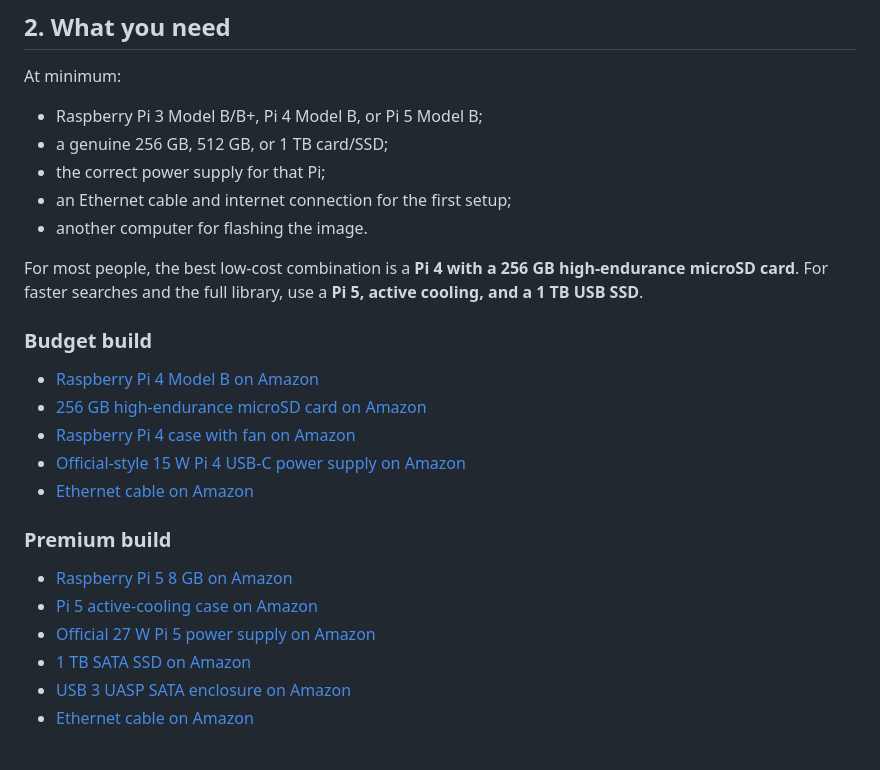
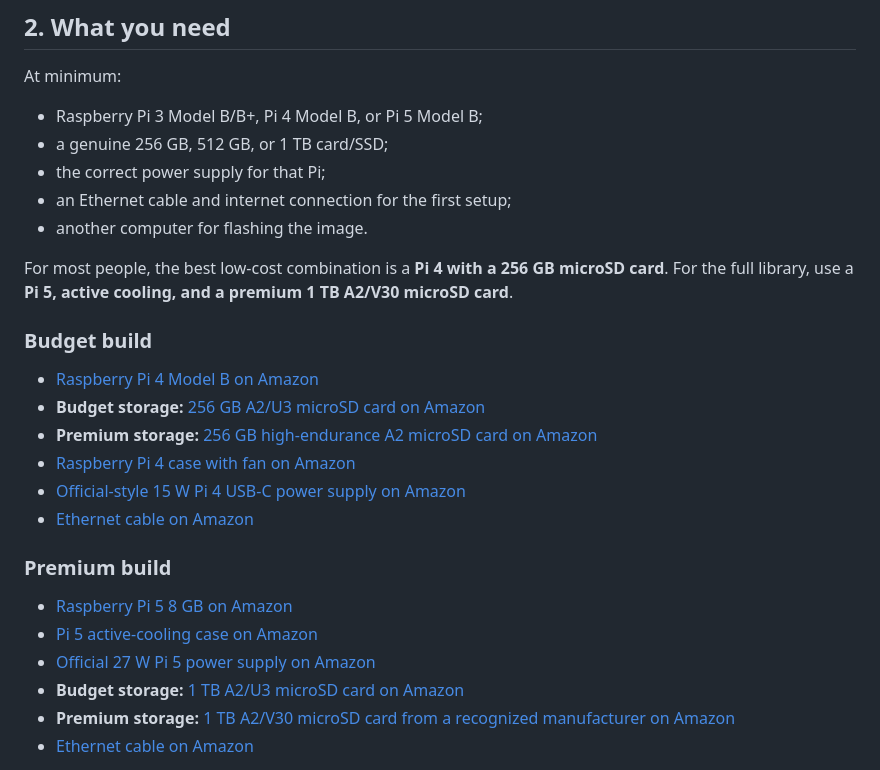
Before and after one commit to Joe-CST/axiom-recovery-library, a Markdown page: README.md, the part around the change. Drawn GitHub-style.

Commit message:
Offer budget and premium microSD options

```diff
--- a/README.md
+++ b/README.md
@@ -91,13 +91,14 @@ At minimum:
 - another computer for flashing the image.
 
 For most people, the best low-cost combination is a **Pi 4 with a 256 GB
-high-endurance microSD card**. For faster searches and the full library, use a
-**Pi 5, active cooling, and a 1 TB USB SSD**.
+microSD card**. For the full library, use a **Pi 5, active cooling, and a
+premium 1 TB A2/V30 microSD card**.
 
 ### Budget build
 
 - [Raspberry Pi 4 Model B on Amazon](https://www.amazon.com/s?k=Raspberry+Pi+4+Model+B)
-- [256 GB high-endurance microSD card on Amazon](https://www.amazon.com/s?k=256GB+high+endurance+microSD+card)
+- **Budget storage:** [256 GB A2/U3 microSD card on Amazon](https://www.amazon.com/s?k=256GB+A2+U3+microSD+card)
+- **Premium storage:** [256 GB high-endurance A2 microSD card on Amazon](https://www.amazon.com/s?k=256GB+high+endurance+A2+microSD+card)
 - [Raspberry Pi 4 case with fan on Amazon](https://www.amazon.com/s?k=Raspberry+Pi+4+case+with+fan)
 - [Official-style 15 W Pi 4 USB-C power supply on Amazon](https://www.amazon.com/s?k=Raspberry+Pi+4+official+15W+USB-C+power+supply)
 - [Ethernet cable on Amazon](https://www.amazon.com/s?k=Cat6+Ethernet+cable)
@@ -107,8 +108,8 @@ high-endurance microSD card**. For faster searches and the full library, use a
 - [Raspberry Pi 5 8 GB on Amazon](https://www.amazon.com/s?k=Raspberry+Pi+5+8GB)
 - [Pi 5 active-cooling case on Amazon](https://www.amazon.com/s?k=Raspberry+Pi+5+active+cooler+case)
 - [Official 27 W Pi 5 power supply on Amazon](https://www.amazon.com/s?k=Raspberry+Pi+5+official+27W+power+supply)
-- [1 TB SATA SSD on Amazon](https://www.amazon.com/s?k=1TB+SATA+SSD)
-- [USB 3 UASP SATA enclosure on Amazon](https://www.amazon.com/s?k=USB+3+UASP+SATA+SSD+enclosure)
+- **Budget storage:** [1 TB A2/U3 microSD card on Amazon](https://www.amazon.com/s?k=1TB+A2+U3+microSD+card)
+- **Premium storage:** [1 TB A2/V30 microSD card from a recognized manufacturer on Amazon](https://www.amazon.com/s?k=1TB+A2+V30+microSD+card+SanDisk+Lexar+Kingston)
 - [Ethernet cable on Amazon](https://www.amazon.com/s?k=Cat6+Ethernet+cable)
 
 Want solar backup and protected storage? See the
```
Also changed, not shown: docs/HARDWARE.md (+9 -8 lines).
